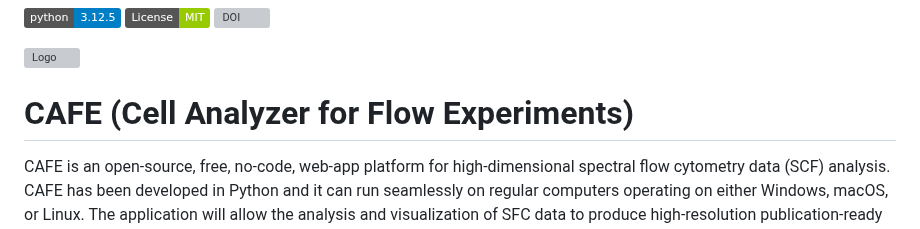
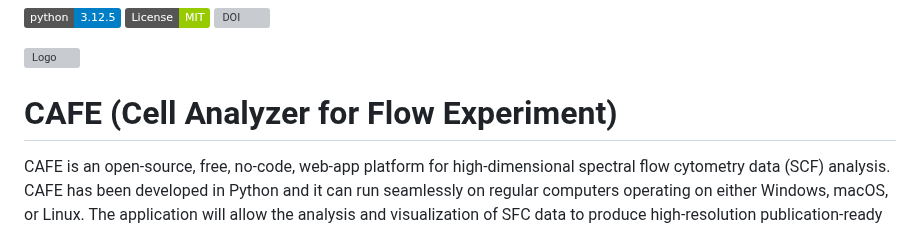
Before and after one commit to mhbsiam/cafe, a Markdown page: README.md, the part around the change. Rendered like a GitHub page; badges without logos; grey boxes are pictures that could not be loaded.

```diff
--- a/README.md
+++ b/README.md
@@ -5,7 +5,7 @@
 
 ![Logo](CAFE/bin/img/logo.png)
 
-# CAFE (Cell Analyzer for Flow Experiments)
+# CAFE (Cell Analyzer for Flow Experiment)
 
 CAFE is an open-source, free, no-code, web-app platform for high-dimensional spectral flow cytometry data (SCF) analysis. CAFE has been developed in Python and it can run seamlessly on regular computers operating on either Windows, macOS, or Linux. The application will allow the analysis and visualization of SFC data to produce high-resolution publication-ready figures that support reproducible research of immune cell populations.
 
```
